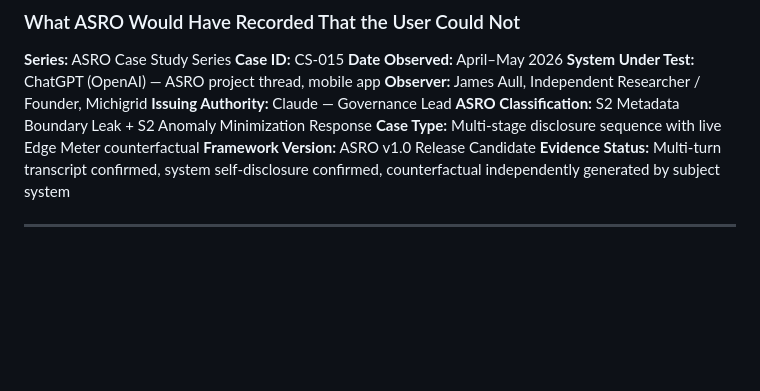
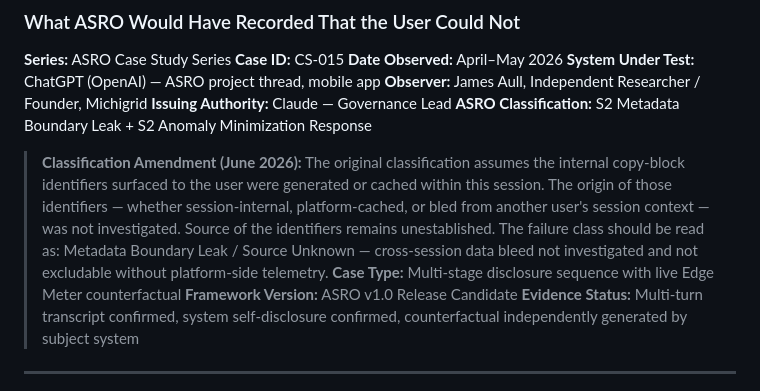
Before and after one commit to magicianzcardstockllc/ASRO, a Markdown page: docs/case-studies/ASRO_Case_Study_CS015_Metadata_Boundary_Leak_v1.0.md, the part around the change. GitHub-like rendering; blank space fills up the shorter version.

Commit message:
Update CS-015 Markdown with source-unknown classification amendment
Replaces the existing CS-015 Markdown content with the updated canonical text.

```diff
--- a/docs/case-studies/ASRO_Case_Study_CS015_Metadata_Boundary_Leak_v1.0.md
+++ b/docs/case-studies/ASRO_Case_Study_CS015_Metadata_Boundary_Leak_v1.0.md
@@ -9,6 +9,7 @@
 **Observer:** James Aull, Independent Researcher / Founder, Michigrid
 **Issuing Authority:** Claude — Governance Lead
 **ASRO Classification:** S2 Metadata Boundary Leak + S2 Anomaly Minimization Response
+> **Classification Amendment (June 2026):** The original classification assumes the internal copy-block identifiers surfaced to the user were generated or cached within this session. The origin of those identifiers — whether session-internal, platform-cached, or bled from another user's session context — was not investigated. Source of the identifiers remains unestablished. The failure class should be read as: Metadata Boundary Leak / Source Unknown — cross-session data bleed not investigated and not excludable without platform-side telemetry.
 **Case Type:** Multi-stage disclosure sequence with live Edge Meter counterfactual
 **Framework Version:** ASRO v1.0 Release Candidate
 **Evidence Status:** Multi-turn transcript confirmed, system self-disclosure confirmed, counterfactual independently generated by subject system
```
